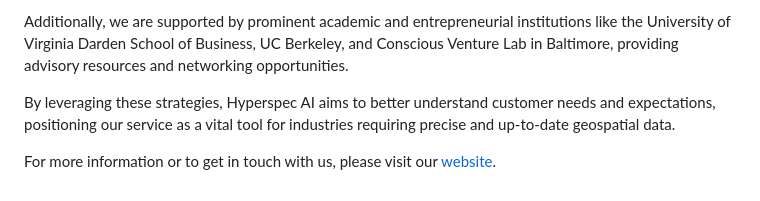
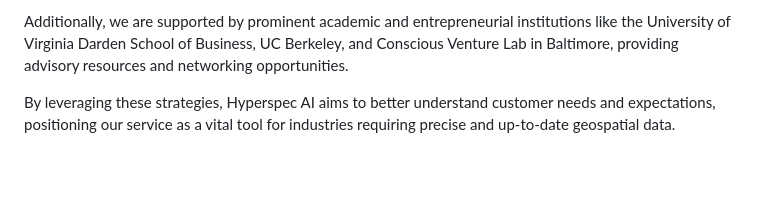
Before and after one commit to hyperspec-ai/hyperspec.github.io, a Markdown page: README.md, the part around the change. Drawn GitHub-style; blank space fills up the shorter version.

```diff
--- a/README.md
+++ b/README.md
@@ -55,5 +55,3 @@ Hyperspec AI has raised $2 million in funding from a diverse group of investors,
 Additionally, we are supported by prominent academic and entrepreneurial institutions like the University of Virginia Darden School of Business, UC Berkeley, and Conscious Venture Lab in Baltimore, providing advisory resources and networking opportunities.
 
 By leveraging these strategies, Hyperspec AI aims to better understand customer needs and expectations, positioning our service as a vital tool for industries requiring precise and up-to-date geospatial data.
-
-For more information or to get in touch with us, please visit our [website](https://hyperspec.ai).
```
